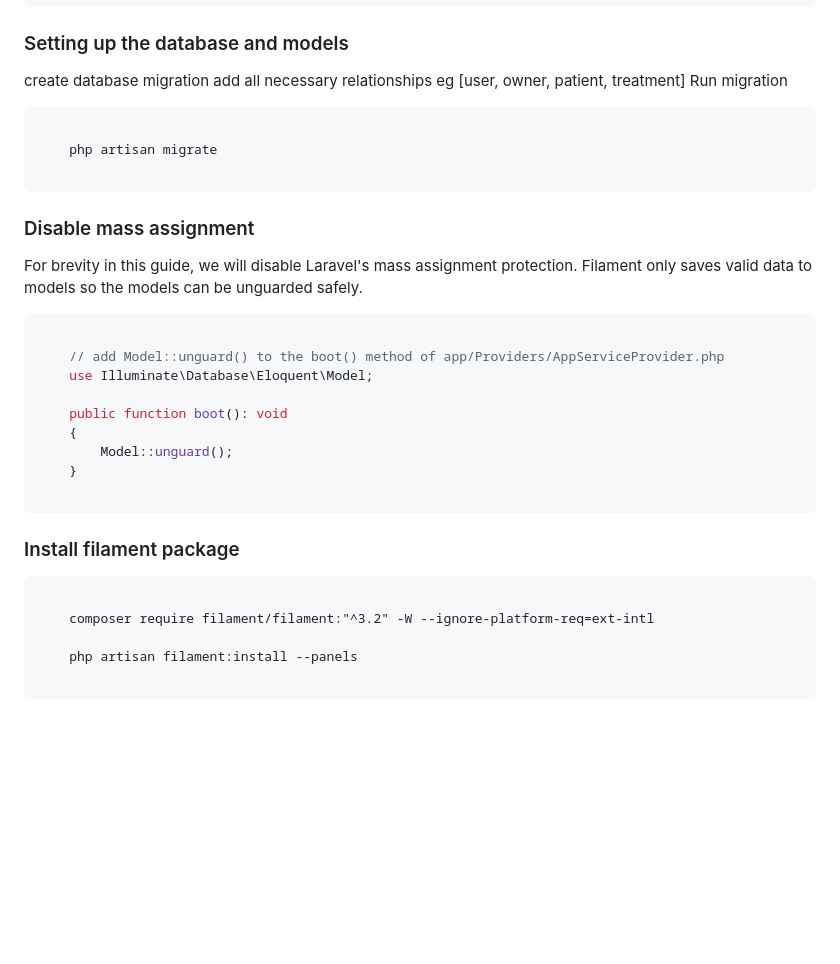
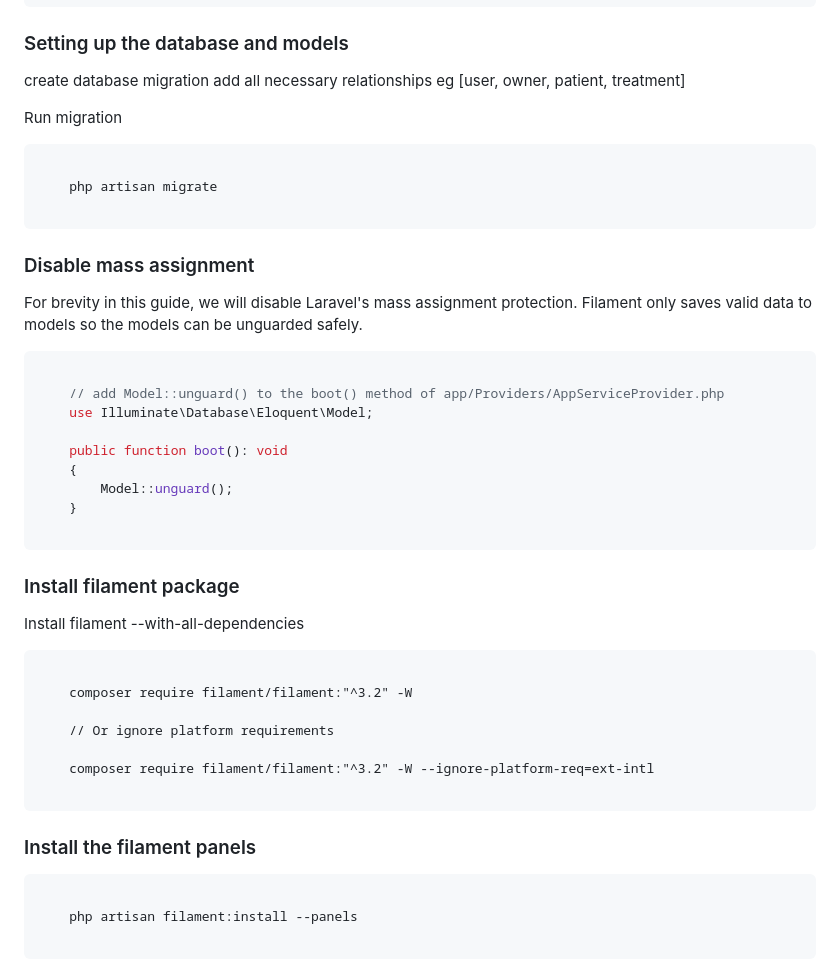
Before and after one commit to abdulsalamamtech/laravel-filament-app, a Markdown page: README.md, the part around the change. Rendered like a GitHub page; blank space fills up the shorter version.

````diff
--- a/README.md
+++ b/README.md
@@ -55,6 +55,7 @@ please visit  [Dev. AbdulsalamAmtech](https://bit.ly/abdulsalamamtech).
 ### Setting up the database and models
 create database migration add all necessary relationships
 eg [user, owner, patient, treatment]
+
 Run migration
 ```cli
 
@@ -63,7 +64,8 @@ Run migration
 ```
 
 ### Disable mass assignment
-For brevity in this guide, we will disable Laravel's mass assignment protection. Filament only saves valid data to models so the models can be unguarded safely.
+For brevity in this guide, we will disable Laravel's mass assignment protection.
+Filament only saves valid data to models so the models can be unguarded safely.
 ```php
 
     // add Model::unguard() to the boot() method of app/Providers/AppServiceProvider.php
@@ -78,9 +80,20 @@ For brevity in this guide, we will disable Laravel's mass assignment protection.
 
 
 ### Install filament package
+Install filament --with-all-dependencies
 ```cli
 
+    composer require filament/filament:"^3.2" -W
+
+    // Or ignore platform requirements
+
     composer require filament/filament:"^3.2" -W --ignore-platform-req=ext-intl
+
+```
+
+
+### Install the filament panels
+```php
 
     php artisan filament:install --panels
 
````
